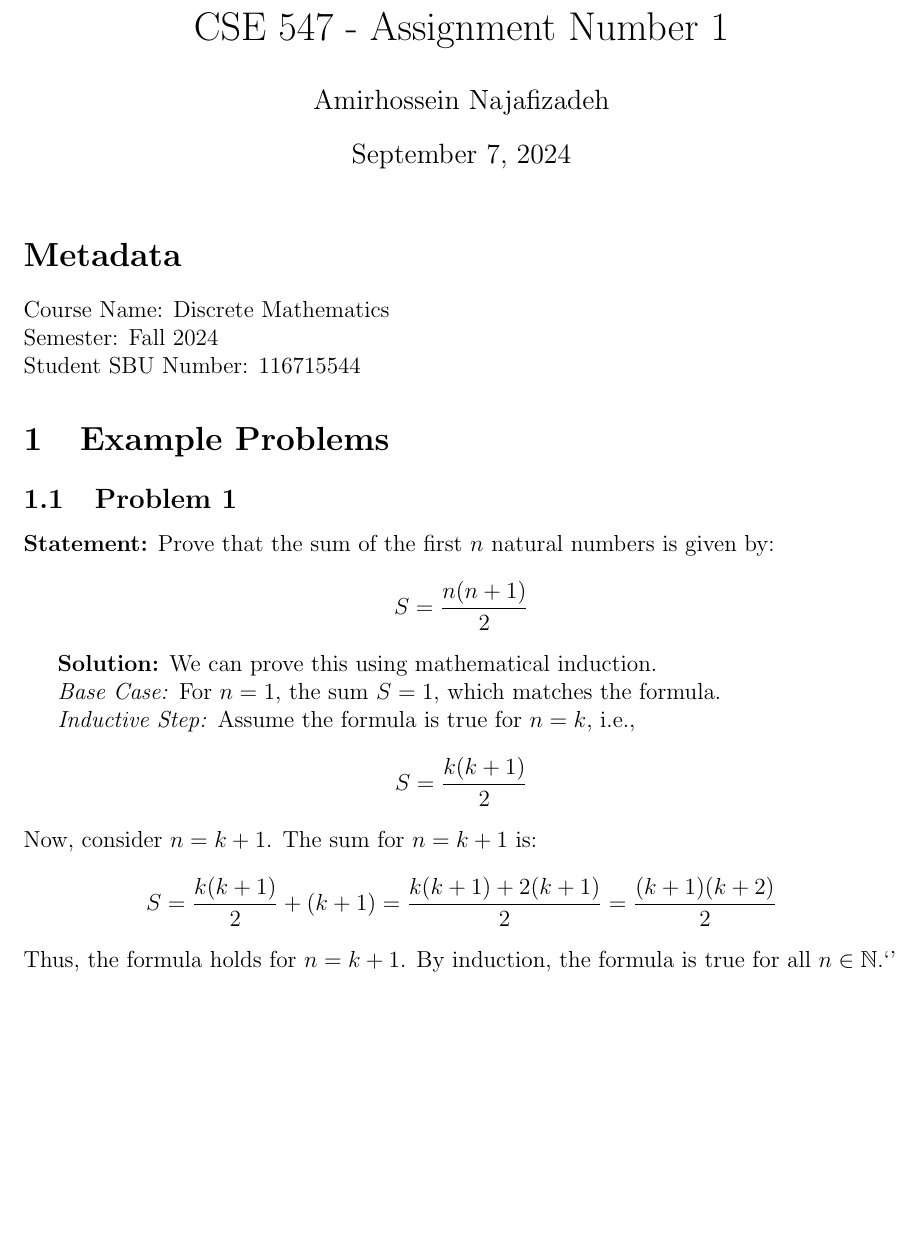
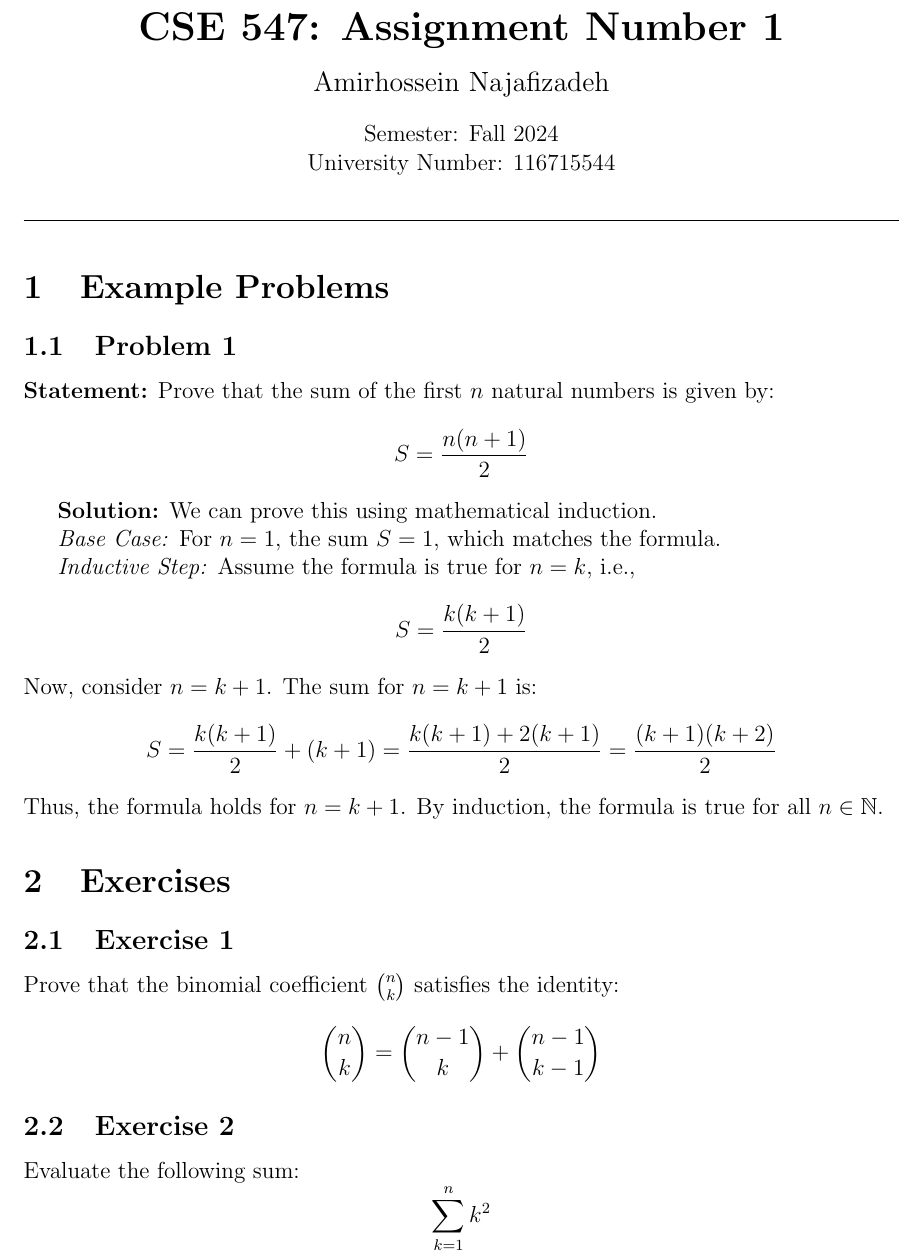
Before and after one commit to amirhnajafiz-university/CSE-547, a LaTeX document (template.tex): part of the page, cut so that both start at the same text, the shorter picture padded with empty space. Compiled offline with pdfLaTeX.

Commit message:
update: base template

```diff
--- a/template.tex
+++ b/template.tex
@@ -6,15 +5,13 @@
 
 \begin{document}
 
-\title{CSE 547 - Assignment Number 1}
-\author{Amirhossein Najafizadeh}
-\date{\today}
-\maketitle
-
-\section*{Metadata}
-Course Name: Discrete Mathematics \\
-Semester: Fall 2024 \\
-Student SBU Number: 116715544
+\begin{center}
+    {\LARGE\textbf{CSE 547: Assignment Number 1}} \\[1em]
+    {\large Amirhossein Najafizadeh} \\[1em]
+    Semester: Fall 2024 \\
+    University Number: 116715544 \\[1em]
+    \noindent\rule{\textwidth}{0.6pt}
+\end{center}
 
 \section{Example Problems}
 \subsection{Problem 1}
@@ -35,6 +32,20 @@ Now, consider $n = k+1$. The sum for $n = k+1$ is:
 \[
 S = \frac{k(k+1)}{2} + (k+1) = \frac{k(k+1) + 2(k+1)}{2} = \frac{(k+1)(k+2)}{2}
 \]
-Thus, the formula holds for $n = k+1$. By induction, the formula is true for all $n \in \mathbb{N}$.`'
+Thus, the formula holds for $n = k+1$. By induction, the formula is true for all $n \in \mathbb{N}$.
+
+% Exercises
+\section{Exercises}
+\subsection{Exercise 1}
+Prove that the binomial coefficient $\binom{n}{k}$ satisfies the identity:
+\[
+\binom{n}{k} = \binom{n-1}{k} + \binom{n-1}{k-1}
+\]
+
+\subsection{Exercise 2}
+Evaluate the following sum:
+\[
+\sum_{k=1}^{n} k^2
+\]
 
 \end{document}
```
Also changed, not shown: assignments/n1/prompt.tex (+1 -1 lines), template.tex (1 more changed lines).
